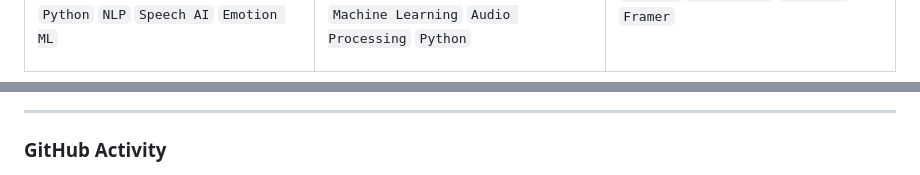
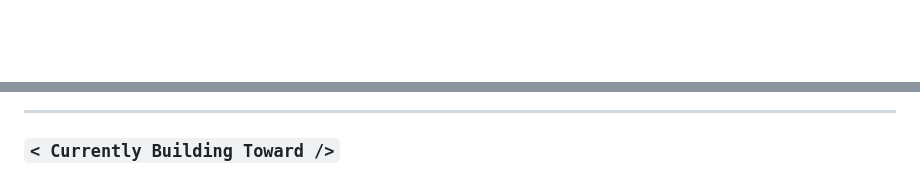
Before and after one commit to Ayushkr018/Ayushkr018, a Markdown page: README.md, 2 parts joined by grey strips. Drawn GitHub-style.

```diff
--- a/README.md
+++ b/README.md
@@ -83,3 +167,3 @@ Currently engineering **AI-powered applications** and performance-driven full-st
 
-`Python` `NLP` `Speech AI` `Emotion ML`
+<br/><br/>
 
@@ -105,7 +175,7 @@ Currently engineering **AI-powered applications** and performance-driven full-st
 
 ---
 
-### GitHub Activity
+### `< Currently Building Toward />`
 
 <div align="center">
 
```
Also changed, not shown: other parts of README.md (+151 -83 lines).
